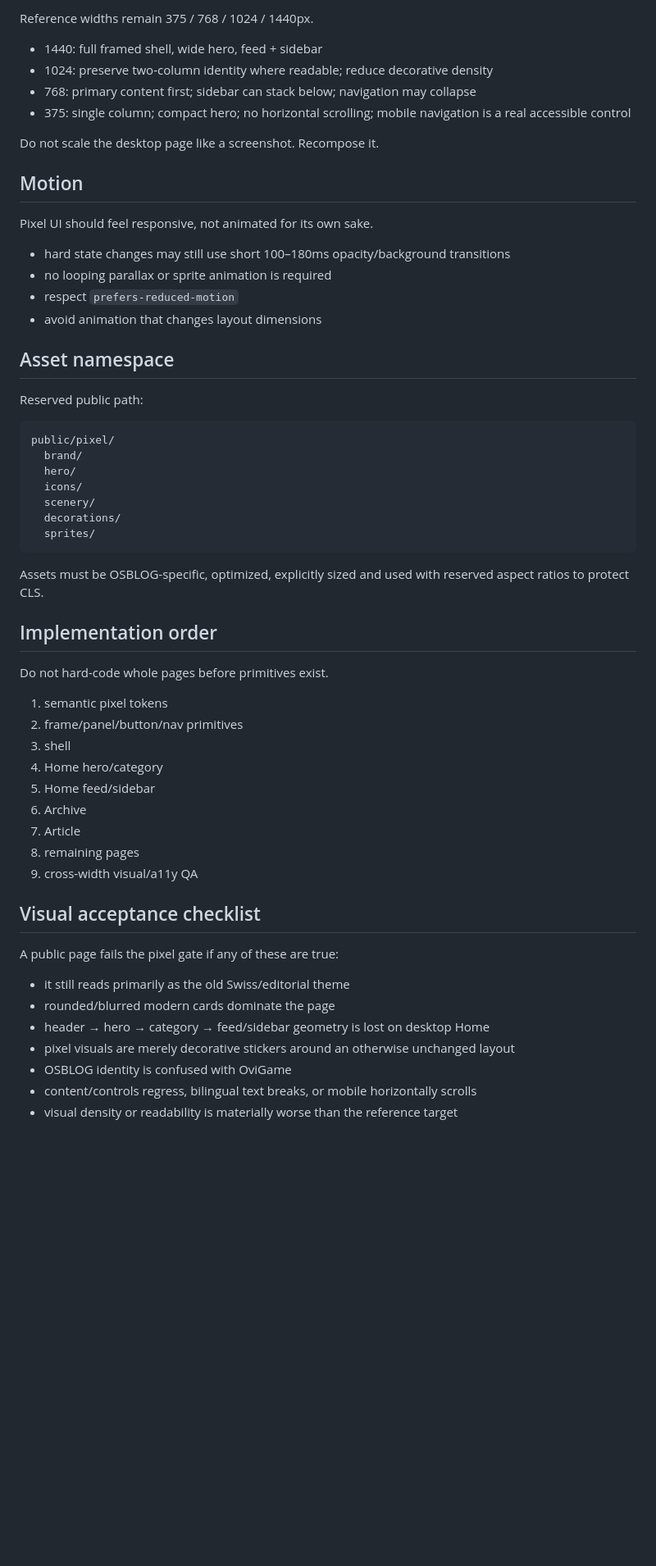
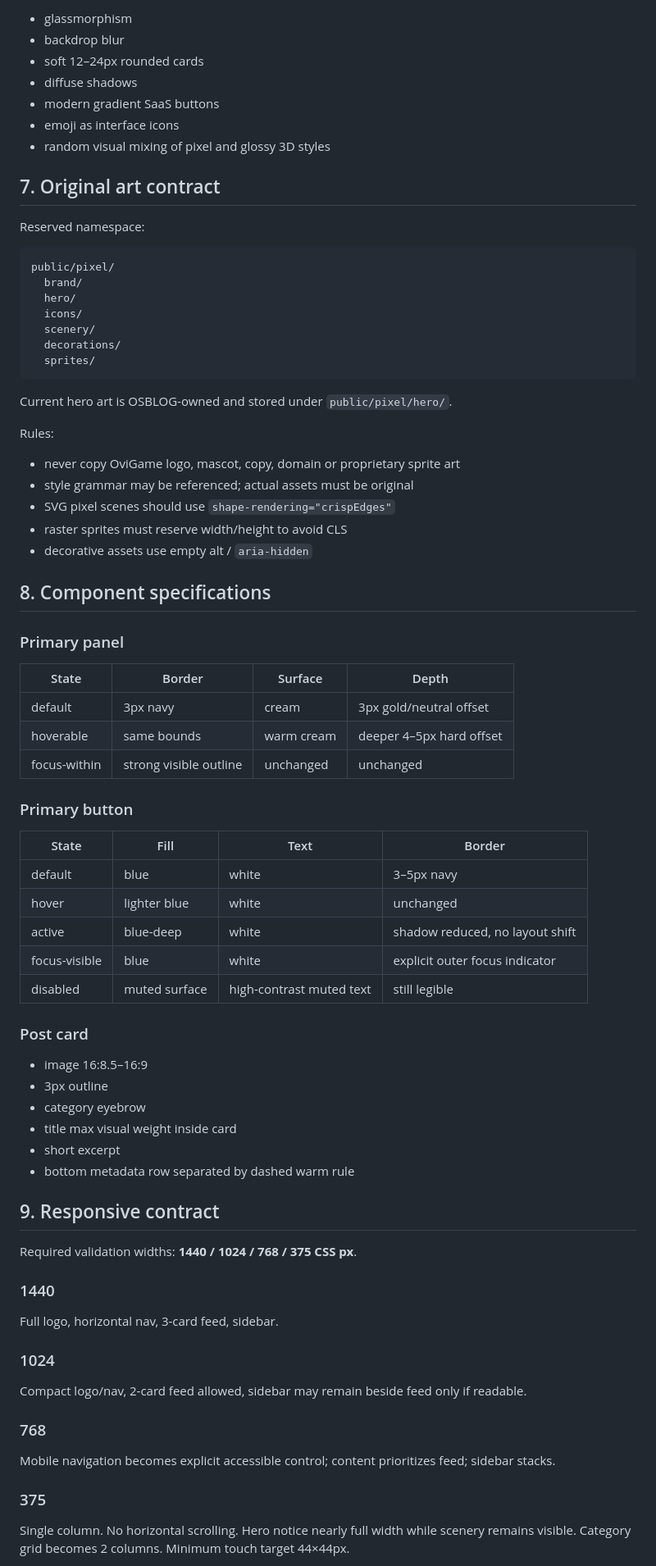
Before and after one commit to thuanlyt/osblog, a Markdown page: design-system/osblog-pixel/MASTER.md, the part around one of its changes. Shown at 82% size. GitHub-like rendering; blank space fills up the shorter version.

````diff
--- a/design-system/osblog-pixel/MASTER.md
+++ b/design-system/osblog-pixel/MASTER.md
@@ -141,25 +143,15 @@ Use the same shell, panel, button, heading and decoration primitives. No route m
 
-Reference widths remain 375 / 768 / 1024 / 1440px.
+- glassmorphism
+- backdrop blur
+- soft 12–24px rounded cards
+- diffuse shadows
+- modern gradient SaaS buttons
+- emoji as interface icons
+- random visual mixing of pixel and glossy 3D styles
 
-- 1440: full framed shell, wide hero, feed + sidebar
-- 1024: preserve two-column identity where readable; reduce decorative density
-- 768: primary content first; sidebar can stack below; navigation may collapse
-- 375: single column; compact hero; no horizontal scrolling; mobile navigation is a real accessible control
+## 7. Original art contract
 
-Do not scale the desktop page like a screenshot. Recompose it.
-
-## Motion
-
-Pixel UI should feel responsive, not animated for its own sake.
-
-- hard state changes may still use short 100–180ms opacity/background transitions
-- no looping parallax or sprite animation is required
-- respect `prefers-reduced-motion`
-- avoid animation that changes layout dimensions
-
-## Asset namespace
-
-Reserved public path:
+Reserved namespace:
 
 ```text
 public/pixel/
@@ -171,30 +163,58 @@ public/pixel/
   sprites/
 ```
 
-Assets must be OSBLOG-specific, optimized, explicitly sized and used with reserved aspect ratios to protect CLS.
+Current hero art is OSBLOG-owned and stored under `public/pixel/hero/`.
 
-## Implementation order
+Rules:
 
-Do not hard-code whole pages before primitives exist.
+- never copy OviGame logo, mascot, copy, domain or proprietary sprite art
+- style grammar may be referenced; actual assets must be original
+- SVG pixel scenes should use `shape-rendering="crispEdges"`
+- raster sprites must reserve width/height to avoid CLS
+- decorative assets use empty alt / `aria-hidden`
 
-1. semantic pixel tokens
-2. frame/panel/button/nav primitives
-3. shell
-4. Home hero/category
-5. Home feed/sidebar
-6. Archive
-7. Article
-8. remaining pages
-9. cross-width visual/a11y QA
+## 8. Component specifications
 
-## Visual acceptance checklist
+### Primary panel
 
-A public page fails the pixel gate if any of these are true:
+| State | Border | Surface | Depth |
+|---|---|---|---|
+| default | 3px navy | cream | 3px gold/neutral offset |
+| hoverable | same bounds | warm cream | deeper 4–5px hard offset |
+| focus-within | strong visible outline | unchanged | unchanged |
 
-- it still reads primarily as the old Swiss/editorial theme
-- rounded/blurred modern cards dominate the page
-- header → hero → category → feed/sidebar geometry is lost on desktop Home
-- pixel visuals are merely decorative stickers around an otherwise unchanged layout
-- OSBLOG identity is confused with OviGame
-- content/controls regress, bilingual text breaks, or mobile horizontally scrolls
-- visual density or readability is materially worse than the reference target
+### Primary button
+
+| State | Fill | Text | Border |
+|---|---|---|---|
+| default | blue | white | 3–5px navy |
+| hover | lighter blue | white | unchanged |
+| active | blue-deep | white | shadow reduced, no layout shift |
+| focus-visible | blue | white | explicit outer focus indicator |
+| disabled | muted surface | high-contrast muted text | still legible |
+
+### Post card
+
+- image 16:8.5–16:9
+- 3px outline
+- category eyebrow
+- title max visual weight inside card
+- short excerpt
+- bottom metadata row separated by dashed warm rule
+
+## 9. Responsive contract
+
+Required validation widths: **1440 / 1024 / 768 / 375 CSS px**.
+
+### 1440
+Full logo, horizontal nav, 3-card feed, sidebar.
+
+### 1024
+Compact logo/nav, 2-card feed allowed, sidebar may remain beside feed only if readable.
+
+### 768
+Mobile navigation becomes explicit accessible control; content prioritizes feed; sidebar stacks.
+
+### 375
+Single column. No horizontal scrolling. Hero notice nearly full width while scenery remains visible. Category grid becomes 2 columns. Minimum touch target 44×44px.
+
````
Also changed, not shown: other parts of design-system/osblog-pixel/MASTER.md (+164 -102 lines).
